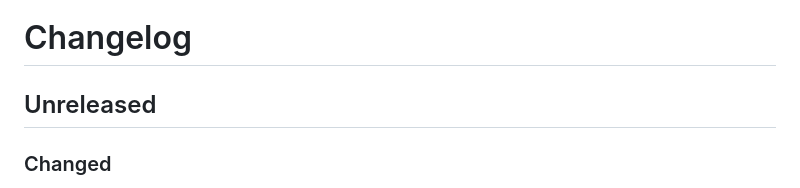
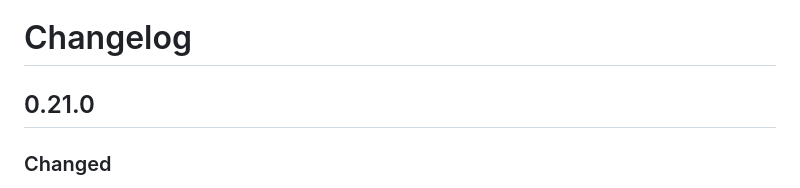
Before and after one commit to dekiengine/deki-tactility-integration, a Markdown page: CHANGELOG.md, the part around the change. Rendered like a GitHub page.

Commit message:
0.21.0
- Changelog for 0.21.0

Co-Authored-By: Claude Opus 5.5 <noreply@anthropic.com>

```diff
--- a/CHANGELOG.md
+++ b/CHANGELOG.md
@@ -1,6 +1,6 @@
 # Changelog
 
-## Unreleased
+## 0.21.0
 
 ### Changed
 - `F:/` works as on a board: files the game writes under `F:/` go to
```
